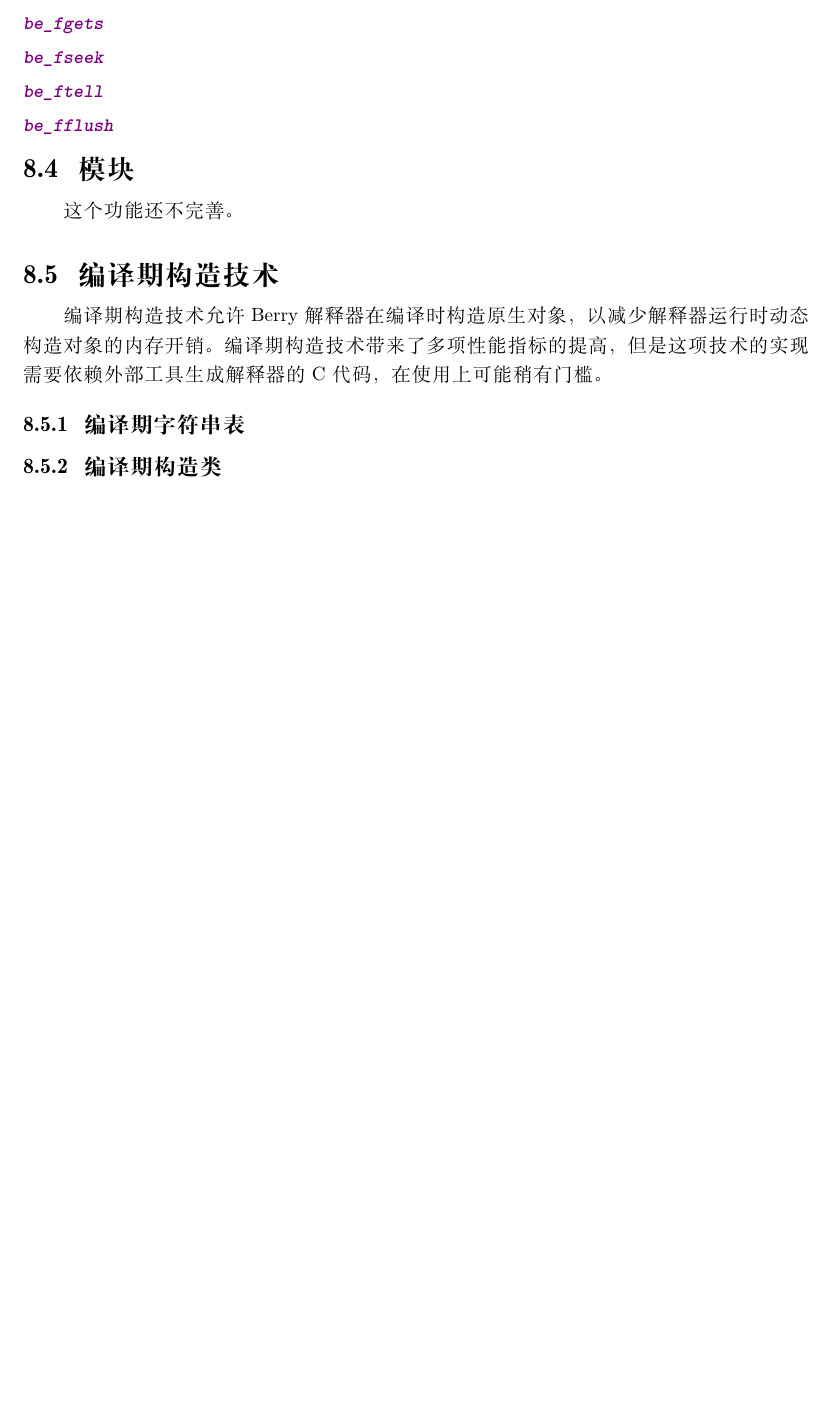
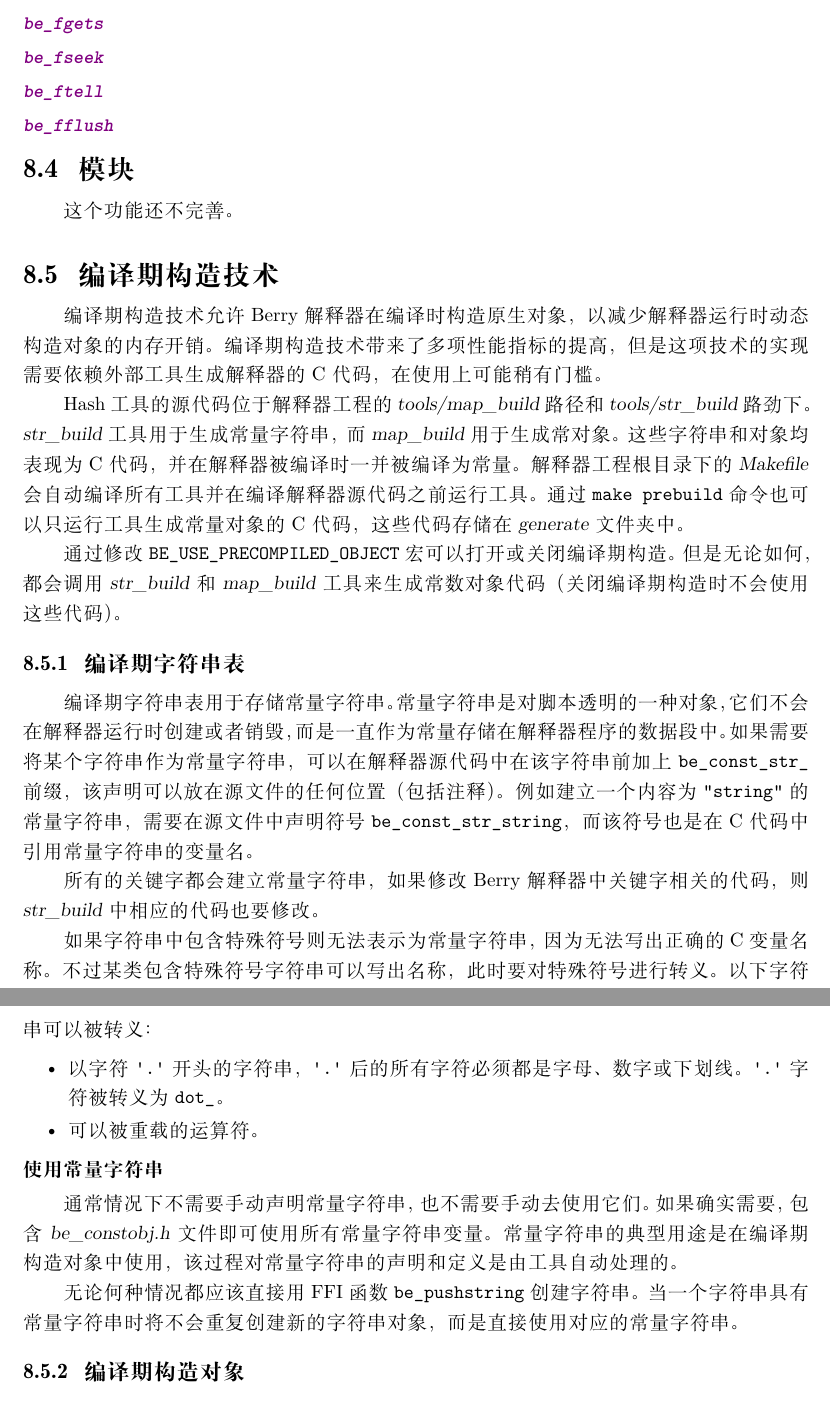
Before and after one commit to berry-lang/berry_doc, a LaTeX book (zh_cn/index.tex, which reads zh_cn/ffi.tex): part of page 77 of 78 before the commit and two parts of pages 77 and 78 of 79 after it, the two joined at a grey line, cut so that both start at the same text, the shorter picture padded with empty space. Compiled offline with XeLaTeX; a missing font is replaced by an installed copy or a similar font.

Commit message:
update ffi.tex

```diff
--- a/zh_cn/ffi.tex
+++ b/zh_cn/ffi.tex
@@ -710,10 +710,31 @@ Berry 解释器的配置头文件为 \textsl{berry\_conf.h}。此文件中包括
 
 编译期构造技术允许 Berry 解释器在编译时构造原生对象，以减少解释器运行时动态构造对象的内存开销。编译期构造技术带来了多项性能指标的提高，但是这项技术的实现需要依赖外部工具生成解释器的 C 代码，在使用上可能稍有门槛。
 
+Hash 工具的源代码位于解释器工程的 \textsl{tools/map\_build} 路径和 \textsl{tools/str\_build} 路劲下。\textsl{str\_build} 工具用于生成常量字符串，而 \textsl{map\_build} 用于生成常对象。这些字符串和对象均表现为 C 代码，并在解释器被编译时一并被编译为常量。解释器工程根目录下的 \textsl{Makefile} 会自动编译所有工具并在编译解释器源代码之前运行工具。通过 \texttt{make prebuild} 命令也可以只运行工具生成常量对象的 C 代码，这些代码存储在 \textsl{generate} 文件夹中。
+
+通过修改 \texttt{BE\_USE\_PRECOMPILED\_OBJECT} 宏可以打开或关闭编译期构造。但是无论如何，都会调用 \textsl{str\_build} 和 \textsl{map\_build} 工具来生成常数对象代码（关闭编译期构造时不会使用这些代码）。
+
 \subsection{编译期字符串表}
 
-\subsection{编译期构造类}
+编译期字符串表用于存储常量字符串。常量字符串是对脚本透明的一种对象，它们不会在解释器运行时创建或者销毁，而是一直作为常量存储在解释器程序的数据段中。如果需要将某个字符串作为常量字符串，可以在解释器源代码中在该字符串前加上 \texttt{be\_const\_str\_} 前缀，该声明可以放在源文件的任何位置（包括注释）。例如建立一个内容为 \texttt{"string"} 的常量字符串，需要在源文件中声明符号 \texttt{be\_const\_str\_string}，而该符号也是在 C 代码中引用常量字符串的变量名。
 
-\subsection{编译期构造模块}
+所有的关键字都会建立常量字符串，如果修改 Berry 解释器中关键字相关的代码，则 \textsl{str\_build} 中相应的代码也要修改。
 
-这部分功能还没有完成。
+如果字符串中包含特殊符号则无法表示为常量字符串，因为无法写出正确的 C 变量名称。不过某类包含特殊符号字符串可以写出名称，此时要对特殊符号进行转义。以下字符串可以被转义：
+
+\begin{itemize}
+    \item 以字符 \texttt{'.'} 开头的字符串，\texttt{'.'} 后的所有字符必须都是字母、数字或下划线。\texttt{'.'} 字符被转义为 \texttt{dot\_}。
+    \item 可以被重载的运算符。
+\end{itemize}
+
+\subsubsection{使用常量字符串}
+
+通常情况下不需要手动声明常量字符串，也不需要手动去使用它们。如果确实需要，包含 \textsl{be\_constobj.h} 文件即可使用所有常量字符串变量。常量字符串的典型用途是在编译期构造对象中使用，该过程对常量字符串的声明和定义是由工具自动处理的。
+
+无论何种情况都应该直接用 FFI 函数 \texttt{be\_pushstring} 创建字符串。当一个字符串具有常量字符串时将不会重复创建新的字符串对象，而是直接使用对应的常量字符串。
+
+\subsection{编译期构造对象}
+
+\subsubsection{编译期构造类}
+
+\subsubsection{编译期构造模块}
```
